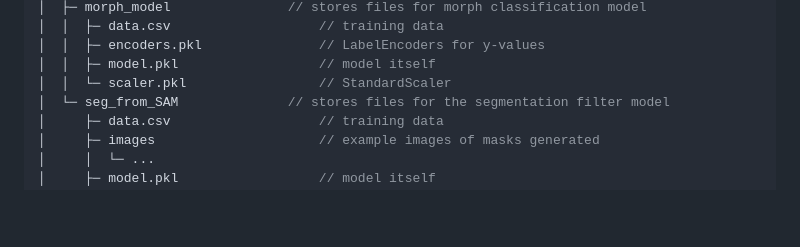
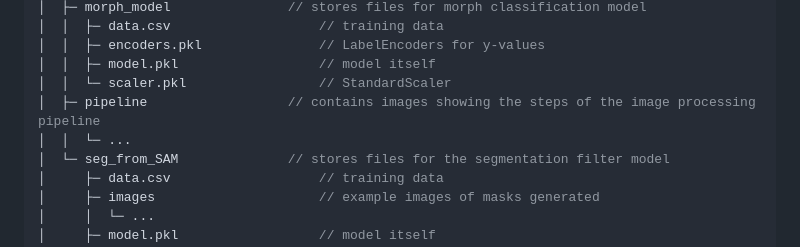
Before and after one commit to vivaansinghvi07/smoky-mountain-data-comp, a Markdown page: README.md, the part around the change. GitHub-like rendering; blank space fills up the shorter version.

Commit message:
added the info to readme

```diff
--- a/README.md
+++ b/README.md
@@ -70,6 +70,8 @@ smoky-mountain-data-comp
 │  │  ├─ encoders.pkl               // LabelEncoders for y-values
 │  │  ├─ model.pkl                  // model itself
 │  │  └─ scaler.pkl                 // StandardScaler
+│  ├─ pipeline                  // contains images showing the steps of the image processing pipeline
+│  │  └─ ...
 │  └─ seg_from_SAM              // stores files for the segmentation filter model
 │     ├─ data.csv                   // training data
 │     ├─ images                     // example images of masks generated
```
